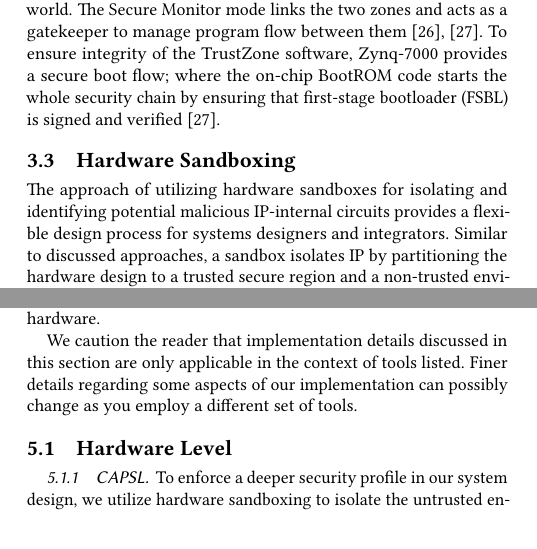
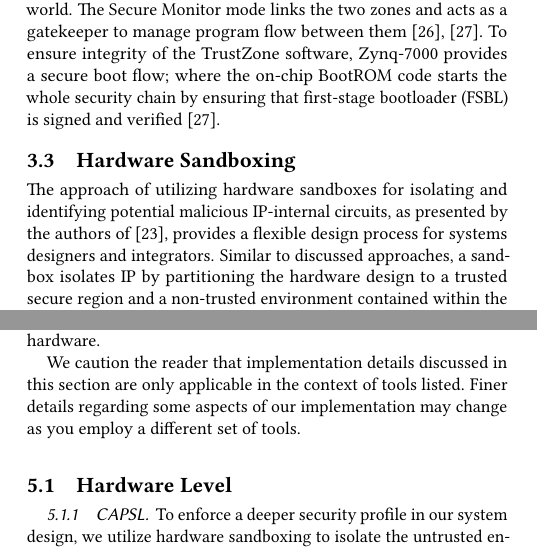
Before and after one commit to SmartEmbeddedSystemsLab/SecurityTutorial-FPGA2018, a LaTeX paper (Paper/FPGA2018.tex): two parts of the columns of pages 4 and 6 of 9, joined at a grey line, cut so that both start at the same text. Compiled offline with pdfLaTeX.

Commit message:
Minor Changes
Immediately referred to references when introducing sandboxing. Also
changed sentence before section 5.1.

```diff
--- a/Paper/FPGA2018.tex
+++ b/Paper/FPGA2018.tex
@@ -237,7 +237,7 @@ Upon power-on, the PS processor initializes both custom IPs, configures register
 On the software level, application processes (and their IPs) with non-secure status designation execute in memory space separated from processes with secure status designation. When a user process running in the Non-Secure world requires Secure execution, it makes a request to the Non-Secure kernel to enable the TrustZone Secure Monitor to transfer execution of the process to the Secure world. The Secure Monitor mode links the two zones and acts as a gatekeeper to manage program flow between them \cite{xilinxprotrust}, \cite{xilinxtrust}. To ensure integrity of the TrustZone software, Zynq-7000 provides a secure boot flow; where the on-chip BootROM code starts the whole security chain by ensuring that first-stage bootloader (FSBL) is signed and verified \cite{xilinxtrust}.
 
 \subsection{Hardware Sandboxing}\label{sec:HardwareSandbox}
-The approach of utilizing hardware sandboxes for isolating and identifying potential malicious IP-internal circuits provides a flexible design process for systems designers and integrators. Similar to discussed approaches, a sandbox isolates IP by partitioning the hardware design to a trusted secure region and a non-trusted environment contained within the sandbox. It supports the following security policies: Isolation policy that limits the IP to only allowable interactions, Containment policy that minimizes the damage caused by a malicious component, and Integrity policy that enforces authorized data accessibility and modifications. These policies are implemented through two distinct but complementary mechanisms: \textit{ Complete Mediation, and  Resources Virtualization}.
+The approach of utilizing hardware sandboxes for isolating and identifying potential malicious IP-internal circuits, as presented by the authors of \cite{CAPSL}, provides a flexible design process for systems designers and integrators. Similar to discussed approaches, a sandbox isolates IP by partitioning the hardware design to a trusted secure region and a non-trusted environment contained within the sandbox. It supports the following security policies: Isolation policy that limits the IP to only allowable interactions, Containment policy that minimizes the damage caused by a malicious component, and Integrity policy that enforces authorized data accessibility and modifications. These policies are implemented through two distinct but complementary mechanisms: \textit{ Complete Mediation, and  Resources Virtualization}.
 
 \begin{figure}[hbt]
 \centering
@@ -342,7 +342,7 @@ In this section, we discuss implementation details regarding the steps of applyi
 
 To discuss the implementation in a meaningful way, we discuss each of the isolation methods in the order they would appear in a bottom-up system development process. We begin with isolating the cryptographic accelerators in hardware and proceed to configuring a secure execution environment. With our secure process utilizing hardware-accelerated encryption, CAPSL is utilized to secure the encryption engine and enforce the integrity of its behavior. This system suits the implementation of the discussed isolation methods with the inclusion of points of attack in both software and hardware.
 
-We caution the reader that implementation details discussed in this section are only applicable in the context of tools listed. Finer details regarding some aspects of our implementation can possibly change as you employ a different set of tools.
+We caution the reader that implementation details discussed in this section are only applicable in the context of tools listed. Finer details regarding some aspects of our implementation may change as you employ a different set of tools.
 
 \subsection{Hardware Level} \label{sec:hardware}
 \subsubsection{CAPSL}
```
Also changed, not shown: Paper/FPGA2018.pdf, Paper/FPGA2018.tex (2 more changed lines), 3 other files.
